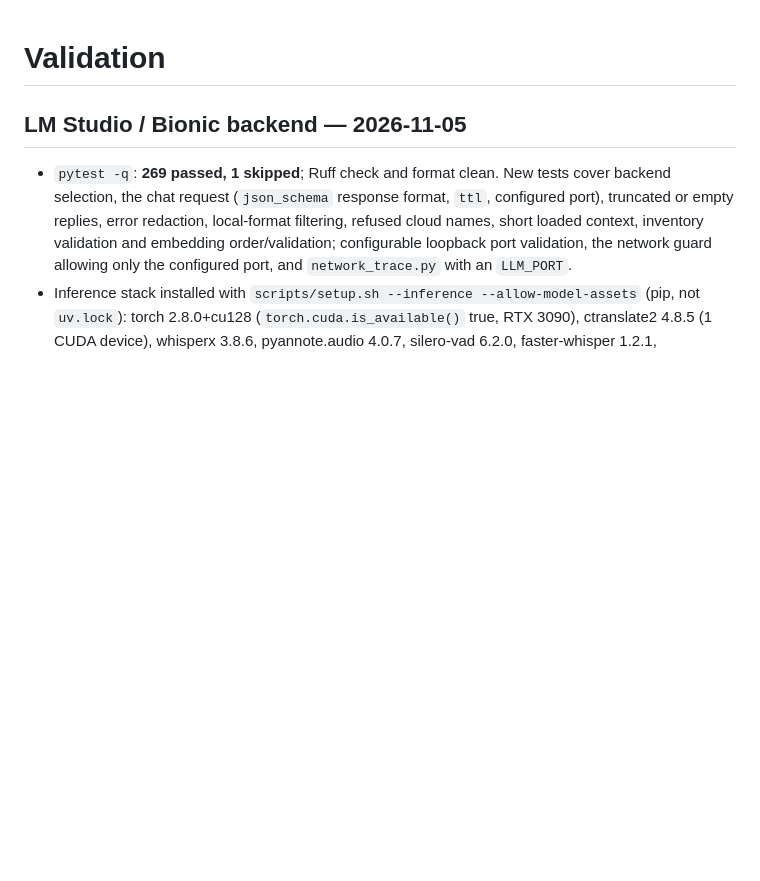
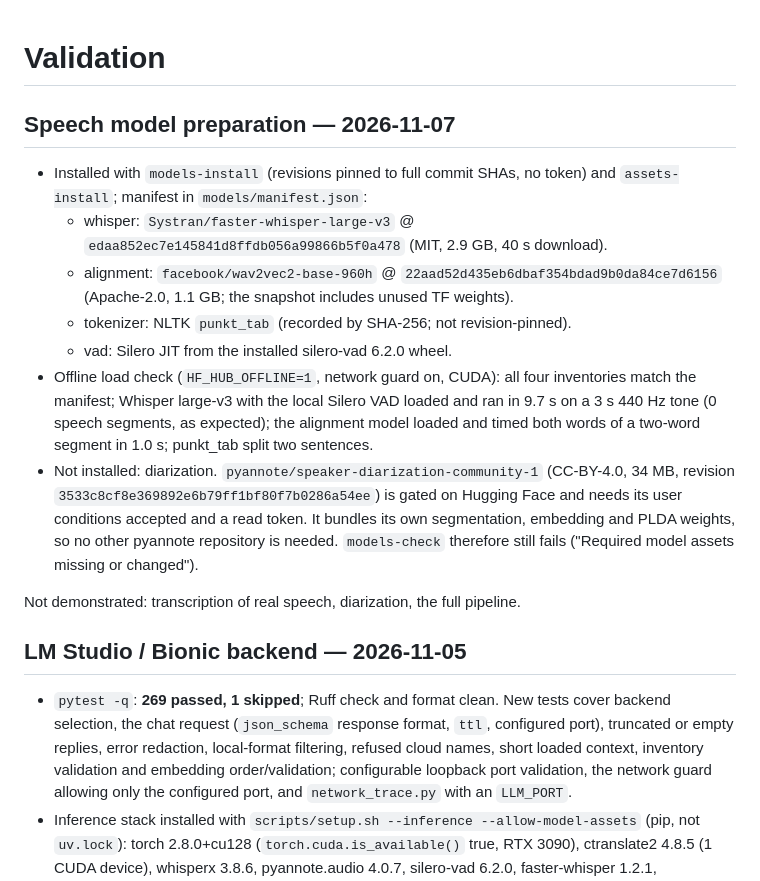
Before and after one commit to sparktron/local_audio_notes, a Markdown page: docs/VALIDATION.md, the part around the change. Rendered like a GitHub page; blank space fills up the shorter version.

```diff
--- a/docs/VALIDATION.md
+++ b/docs/VALIDATION.md
@@ -1,4 +1,26 @@
 # Validation
+
+## Speech model preparation — 2026-11-07
+
+- Installed with `models-install` (revisions pinned to full commit SHAs, no token) and
+  `assets-install`; manifest in `models/manifest.json`:
+  - whisper: `Systran/faster-whisper-large-v3` @ `edaa852ec7e145841d8ffdb056a99866b5f0a478`
+    (MIT, 2.9 GB, 40 s download).
+  - alignment: `facebook/wav2vec2-base-960h` @ `22aad52d435eb6dbaf354bdad9b0da84ce7d6156`
+    (Apache-2.0, 1.1 GB; the snapshot includes unused TF weights).
+  - tokenizer: NLTK `punkt_tab` (recorded by SHA-256; not revision-pinned).
+  - vad: Silero JIT from the installed silero-vad 6.2.0 wheel.
+- Offline load check (`HF_HUB_OFFLINE=1`, network guard on, CUDA): all four inventories match
+  the manifest; Whisper large-v3 with the local Silero VAD loaded and ran in 9.7 s on a 3 s
+  440 Hz tone (0 speech segments, as expected); the alignment model loaded and timed both words
+  of a two-word segment in 1.0 s; punkt_tab split two sentences.
+- Not installed: diarization. `pyannote/speaker-diarization-community-1` (CC-BY-4.0, 34 MB,
+  revision `3533c8cf8e369892e6b79ff1bf80f7b0286a54ee`) is gated on Hugging Face and needs its
+  user conditions accepted and a read token. It bundles its own segmentation, embedding and
+  PLDA weights, so no other pyannote repository is needed. `models-check` therefore still
+  fails ("Required model assets missing or changed").
+
+Not demonstrated: transcription of real speech, diarization, the full pipeline.
 
 ## LM Studio / Bionic backend — 2026-11-05
 
```
Also changed, not shown: docs/STATUS.md (+9 -4 lines).
